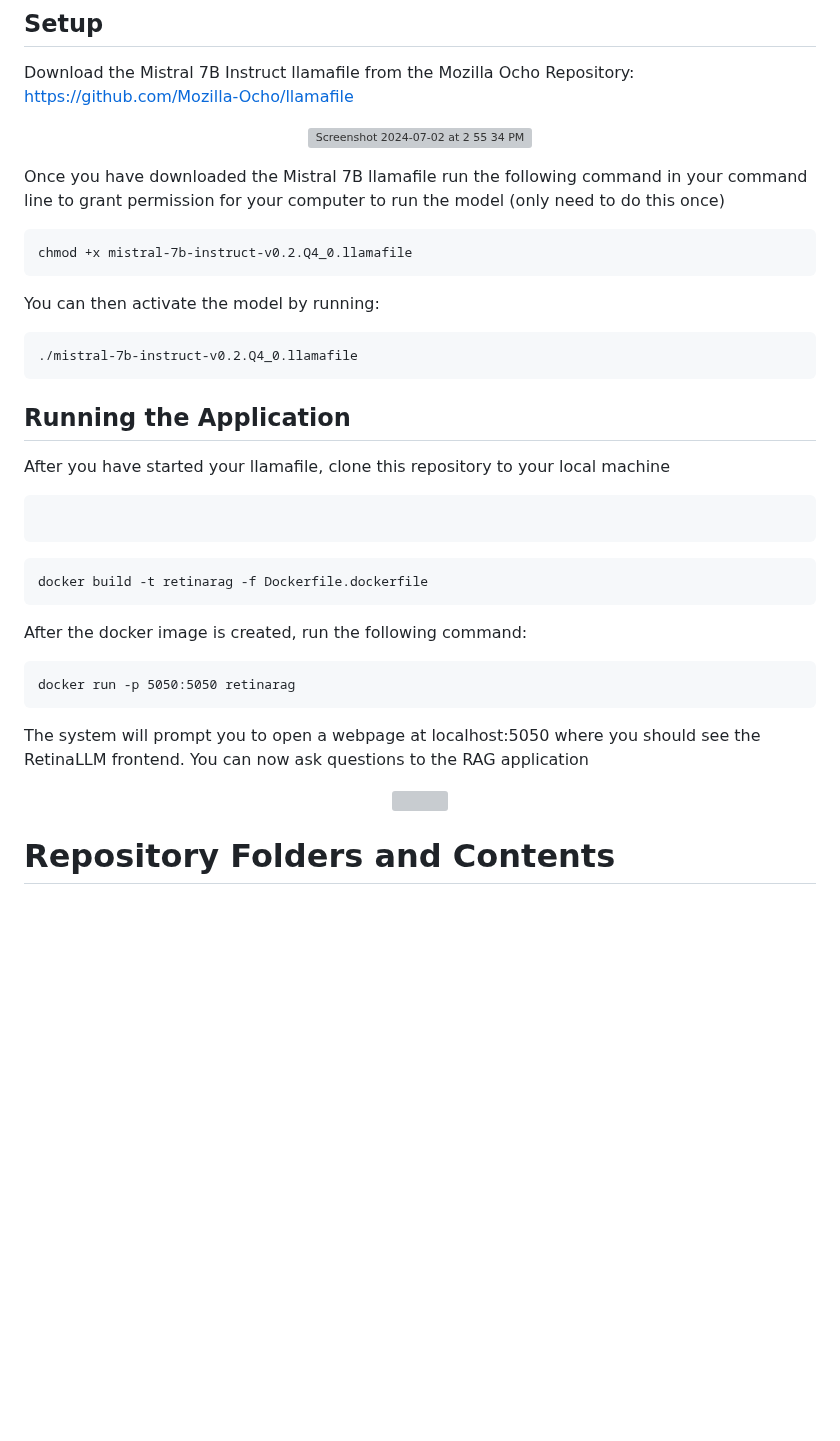
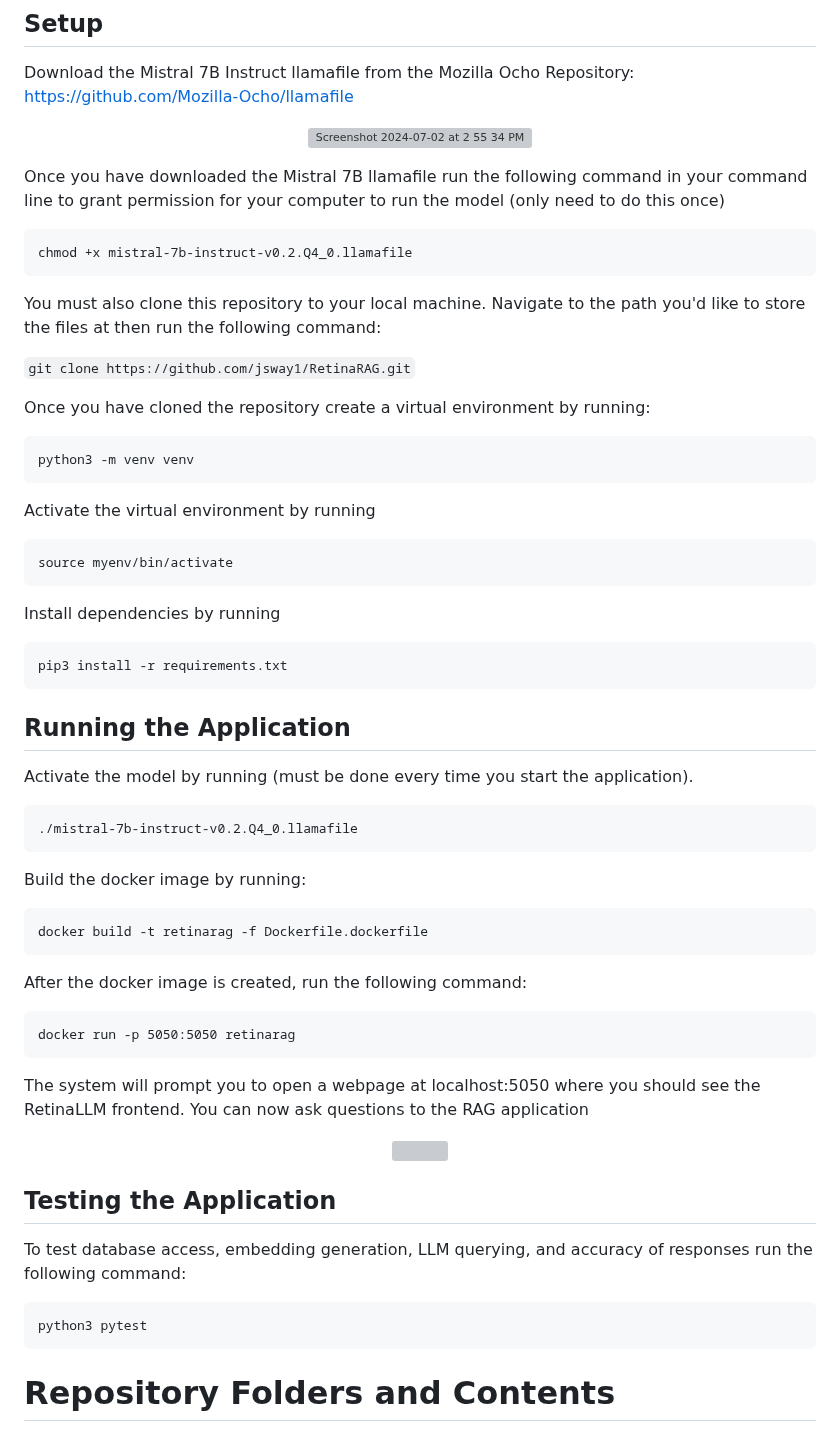
Before and after one commit to jsway1/RetinaRAG, a Markdown page: README.md, the part around the change. Drawn GitHub-style; blank space fills up the shorter version; grey boxes are pictures that could not be loaded.

````diff
--- a/README.md
+++ b/README.md
@@ -36,35 +36,47 @@ The Mistral 7B Instruct model was also compared to the TinyLlama-1.1B	model. The
 
 Download the Mistral 7B Instruct llamafile from the Mozilla Ocho Repository: https://github.com/Mozilla-Ocho/llamafile
 
-
 <p align="center">
 <img width="826" alt="Screenshot 2024-07-02 at 2 55 34 PM" src="https://github.com/jsway1/AIPI_561_LLM/assets/45215554/c7eb02b7-5054-41b2-927f-796d67b533e6">
 </p>
-
-
 
 Once you have downloaded the Mistral 7B llamafile run the following command in your command line to grant permission for your computer to run the model (only need to do this once)
 
 ```
 chmod +x mistral-7b-instruct-v0.2.Q4_0.llamafile
 ```
-You can then activate the model by running:
+
+You must also clone this repository to your local machine. Navigate to the path you'd like to store the files at then run the following command:
+
+```git clone https://github.com/jsway1/RetinaRAG.git```
+
+Once you have cloned the repository create a virtual environment by running:
+
+```
+python3 -m venv venv
+```
+
+Activate the virtual environment by running
+
+```
+source myenv/bin/activate
+```
+
+Install dependencies by running
+
+```
+pip3 install -r requirements.txt
+```
+
+## Running the Application
+
+Activate the model by running (must be done every time you start the application).
 
 ```
 ./mistral-7b-instruct-v0.2.Q4_0.llamafile
 ```
 
-## Running the Application
-
-After you have started your llamafile, clone this repository to your local machine
-
-```
-
-```
-
-
-
-
+Build the docker image by running:
 
 ```
 docker build -t retinarag -f Dockerfile.dockerfile
@@ -81,6 +93,13 @@ The system will prompt you to open a webpage at localhost:5050 where you should
 <img width="750" src="https://github.com/jsway1/AIPI_561_LLM/assets/45215554/063f0775-3001-4965-ac73-43f8164f1fdf">
 </p>
 
+## Testing the Application
+
+To test database access, embedding generation, LLM querying, and accuracy of responses run the following command:
+
+```
+python3 pytest
+```
 
 # Repository Folders and Contents
 
````
